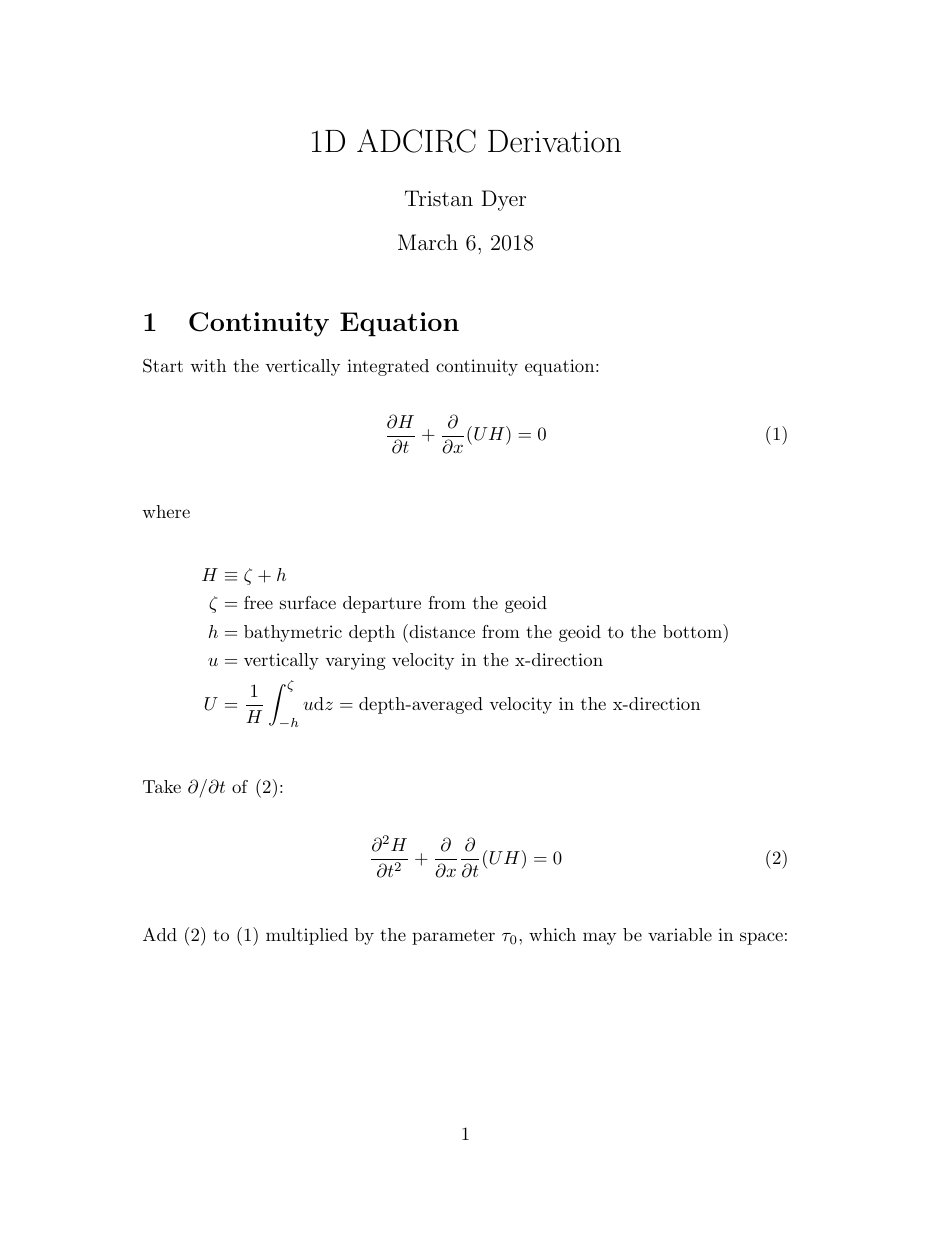
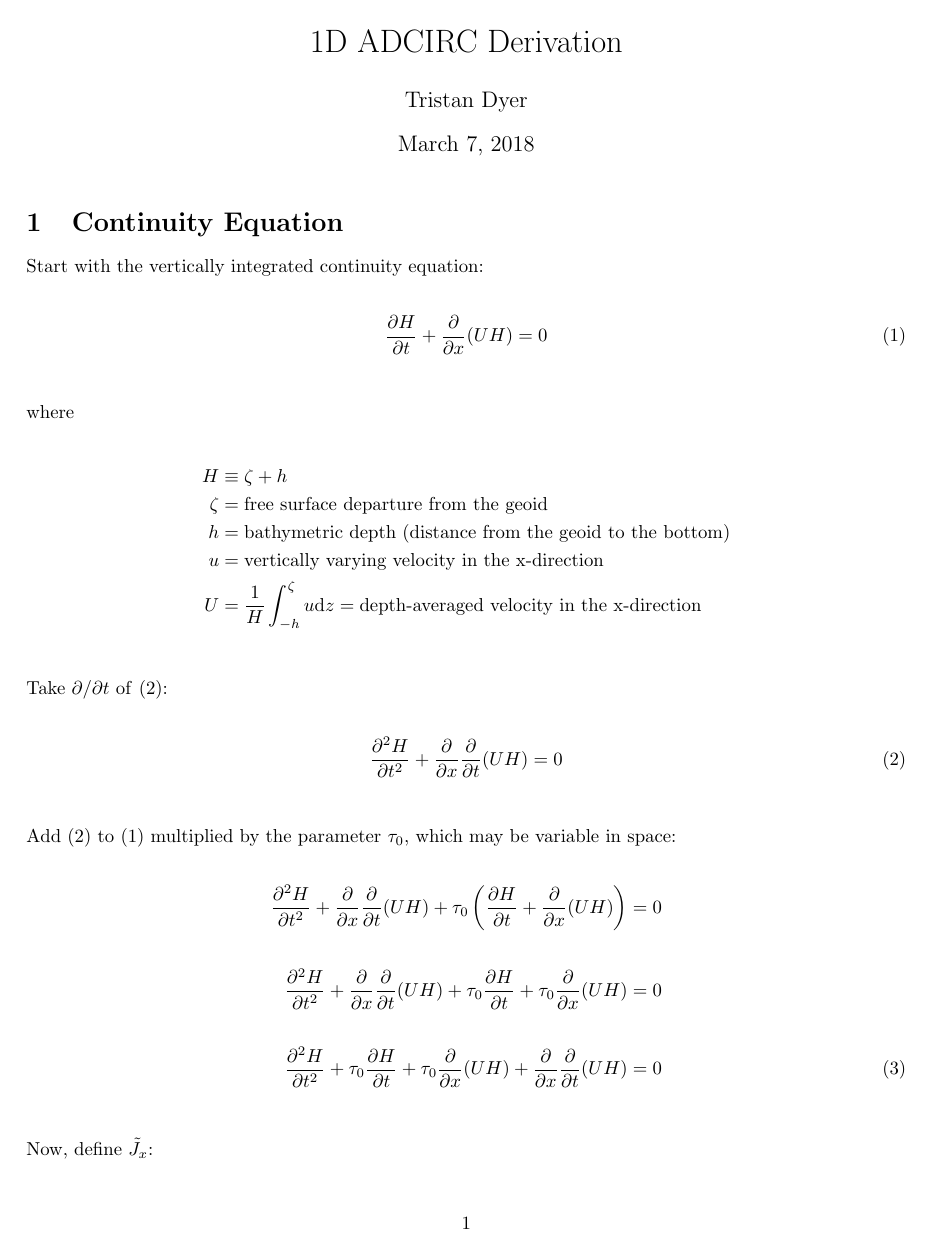
Before and after one commit to ncsu-ce/adcirc-one, a LaTeX document (derivation/derivation.tex): page 1 of 4 before the commit and page 1 of 3 after it. The pictures show the PDF file derivation/derivation.pdf that the author committed with the source.

Commit message:
Minor updates to derivation

```diff
--- a/derivation/derivation.tex
+++ b/derivation/derivation.tex
@@ -1,5 +1,6 @@
 \documentclass{article}
 \usepackage{amsmath}
+\usepackage[margin=1in]{geometry}
 \input{macros.tex}
 
 \begin{document}
@@ -17,8 +18,9 @@
 
 Start with the vertically integrated continuity equation:
 
+% (1)
 \begin{align*}
-	\ddt{H} + \ddx{}(UH) = 0	\eqlabel{eq0} \\
+	\ddt{H} + \ddx{}(UH) = 0	\eqlabel{eq1} \\
 \end{align*}
 
 where
@@ -31,40 +33,44 @@ where
 	U 		&=		\frac{1}{H}\int_{-h}^\zeta u \mathrm{d}z = \text{depth-averaged velocity in the x-direction} \\
 \end{align*}
 
-Take \(\partial/\partial t\) of \eqref{eq1}:
+Take \(\partial/\partial t\) of \eqref{eq2}:
 
+% (2)
 \begin{align*}
-	\dddt{H} + \ddx{}\ddt{}(UH) = 0		\eqlabel{eq1} \\
+	\dddt{H} + \ddx{}\ddt{}(UH) = 0		\eqlabel{eq2} \\
 \end{align*}
 
-Add \eqref{eq1} to \eqref{eq0} multiplied by the parameter \(\tau_0\), which may be variable in space:
+Add \eqref{eq2} to \eqref{eq1} multiplied by the parameter \(\tau_0\), which may be variable in space:
 
+% (3)
 \begin{align*}
 	\dddt{H} + \ddx{}\ddt{}(UH) + \tau_0\left(\ddt{H} + \ddx{}(UH)\right)	&= 0 \\\\
 	\dddt{H} + \ddx{}\ddt{}(UH) + \tau_0\ddt{H} + \tau_0\ddx{}(UH) 			&= 0 \\\\
-	\dddt{H} + \tau_0\ddt{H} + \tau_0\ddx{}(UH) + \ddx{}\ddt{}(UH)			&= 0 \eqlabel{eq2} \\
+	\dddt{H} + \tau_0\ddt{H} + \tau_0\ddx{}(UH) + \ddx{}\ddt{}(UH)			&= 0 \eqlabel{eq3} \\
 \end{align*}
 
 Now, define \(\Jx\):
 
+% (4), (5)
 \begin{align*}
-	\Jx &\equiv \tau_0 (UH) + \ddt{}(UH) 	\eqlabel{eq3} \\\\
-	\Jx &=		\tau_0 Q + \ddt{Q} 			\eqlabel{eq4} \\\\
+	\Jx &\equiv \tau_0 (UH) + \ddt{}(UH) 	\eqlabel{eq4} \\\\
+	\Jx &=		\tau_0 Q + \ddt{Q} 			\eqlabel{eq5} \\\\
 	\intertext{where}
 	Q &= UH \\
 \end{align*}
 
-Recall that \(\tau_0\), \(U\), and \(H\) are all variable in \(x\) and take \(\partial/\partial x\) of \eqref{eq4}, noting the use of the product rule:
+Recall that \(\tau_0\), \(U\), and \(H\) are all variable in \(x\) and take \(\partial/\partial x\) of \eqref{eq5}, noting the use of the product rule:
 
+% (6)
 \begin{align*}
 	\ddx{\Jx}	&= \ddx{}\left[\tau_0 Q + \ddt{Q}\right] \\\\
 				&= \ddx{}(\tau_0 Q) + \ddx{}\ddt{}Q \\\\
 				&= Q\ddx{\tau_0} + \tau_0\ddx{Q} + \ddx{}\ddt{}Q \\\\
 				&= \tau_0\ddx{Q} + \ddx{}\ddt{}Q + Q\ddx{\tau_0} \\\\
-				&= \tau_0\ddx{(UH)} + \ddx{}\ddt{}(UH) + UH\ddx{\tau_0} \eqlabel{eq5} \\
+				&= \tau_0\ddx{(UH)} + \ddx{}\ddt{}(UH) + UH\ddx{\tau_0} \eqlabel{eq6} \\
 \end{align*}
 
-Now, returning to equation \eqref{eq2}, let's add zero to it in the form of:
+Now, returning to equation \eqref{eq3}, let's add zero to it in the form of:
 
 \begin{align*}
 	UH\ddx{\tau_0} - UH\ddx{\tau_0}	&= 0 \\\\
```
Also changed, not shown: derivation/derivation.pdf, derivation/derivation.tex (12 more changed lines).
